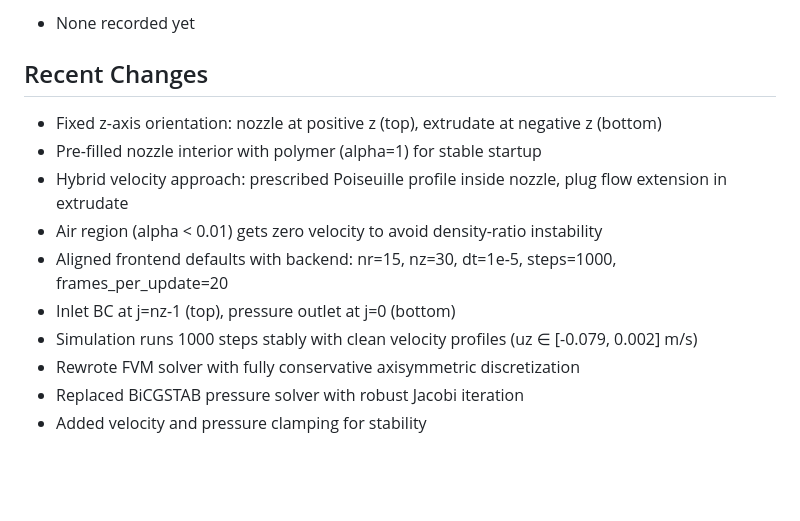
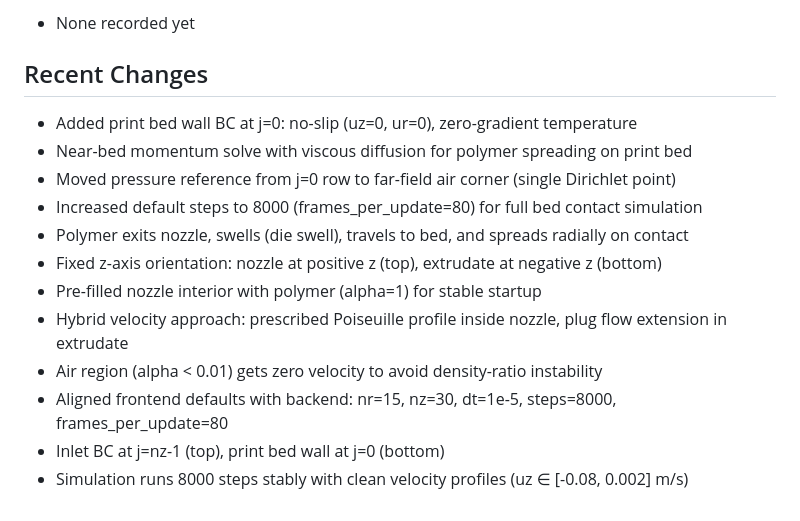
Before and after one commit to filippostmech/fvmsolver, a Markdown page: replit.md, the part around the change. Rendered like a GitHub page; blank space fills up the shorter version.

Commit message:
Extend simulation to show polymer extrudate hitting and spreading on the print bed
Update simulation parameters and boundary conditions to extend simulation duration to 8000 steps, enabling visualization of polymer extrudate impact and radial spreading on the print bed.

Replit-Commit-Author: Agent
Replit-Commit-Session-Id: a9d51983-1ec3-41d3-9031-e2ca06c4d18a
Replit-Commit-Checkpoint-Type: full_checkpoint
Replit-Commit-Event-Id: be8b2ac6-75d7-4a5b-b126-d37c0c608cc8
Replit-Commit-Screenshot-Url: https://storage.googleapis.com/screenshot-production-us-central1/357aa284-e281-459a-a987-02b21dabfc50/a9d51983-1ec3-41d3-9031-e2ca06c4d18a/6To8LqR
Replit-Helium-Checkpoint-Created: true

```diff
--- a/replit.md
+++ b/replit.md
@@ -56,13 +56,15 @@ main.py       - Entry point (uvicorn on port 5000)
 - None recorded yet
 
 ## Recent Changes
+- Added print bed wall BC at j=0: no-slip (uz=0, ur=0), zero-gradient temperature
+- Near-bed momentum solve with viscous diffusion for polymer spreading on print bed
+- Moved pressure reference from j=0 row to far-field air corner (single Dirichlet point)
+- Increased default steps to 8000 (frames_per_update=80) for full bed contact simulation
+- Polymer exits nozzle, swells (die swell), travels to bed, and spreads radially on contact
 - Fixed z-axis orientation: nozzle at positive z (top), extrudate at negative z (bottom)
 - Pre-filled nozzle interior with polymer (alpha=1) for stable startup
 - Hybrid velocity approach: prescribed Poiseuille profile inside nozzle, plug flow extension in extrudate
 - Air region (alpha < 0.01) gets zero velocity to avoid density-ratio instability
-- Aligned frontend defaults with backend: nr=15, nz=30, dt=1e-5, steps=1000, frames_per_update=20
-- Inlet BC at j=nz-1 (top), pressure outlet at j=0 (bottom)
-- Simulation runs 1000 steps stably with clean velocity profiles (uz ∈ [-0.079, 0.002] m/s)
-- Rewrote FVM solver with fully conservative axisymmetric discretization
-- Replaced BiCGSTAB pressure solver with robust Jacobi iteration
-- Added velocity and pressure clamping for stability
+- Aligned frontend defaults with backend: nr=15, nz=30, dt=1e-5, steps=8000, frames_per_update=80
+- Inlet BC at j=nz-1 (top), print bed wall at j=0 (bottom)
+- Simulation runs 8000 steps stably with clean velocity profiles (uz ∈ [-0.08, 0.002] m/s)
```
